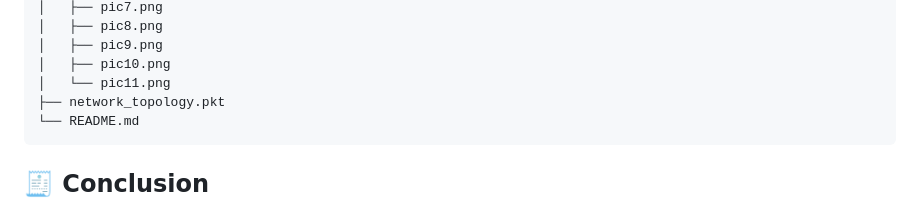
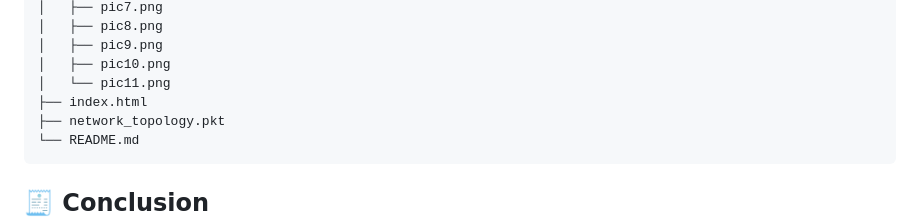
Before and after one commit to Kaninnat-phu/Smart-Server-Room-Monitoring---Network-Infrastructure, a Markdown page: README.md, the part around the change. Rendered like a GitHub page.

````diff
--- a/README.md
+++ b/README.md
@@ -112,6 +112,7 @@ Connectivity to the server was maintained with 0% packet loss, confirming that O
 │   ├── pic9.png
 │   ├── pic10.png
 │   └── pic11.png
+├── index.html
 ├── network_topology.pkt
 └── README.md
 ```
````
